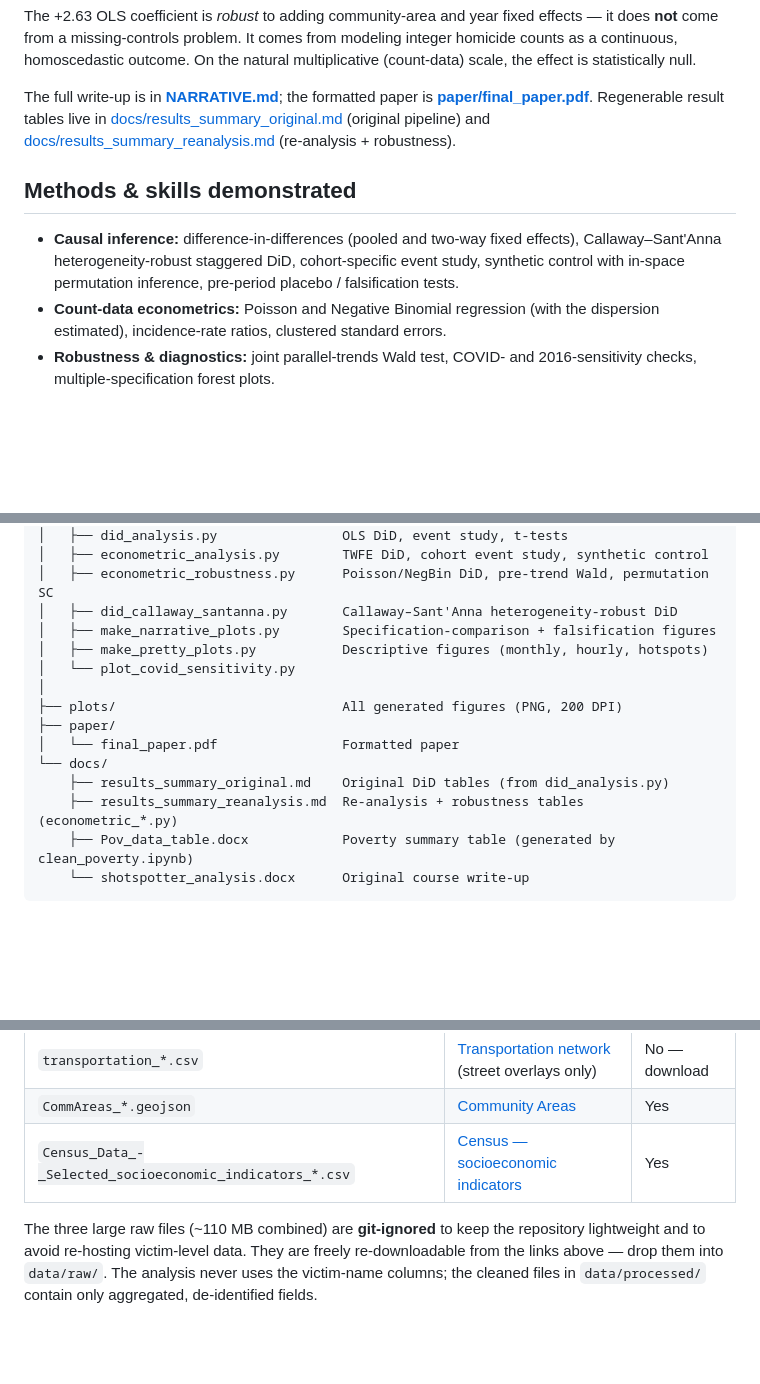
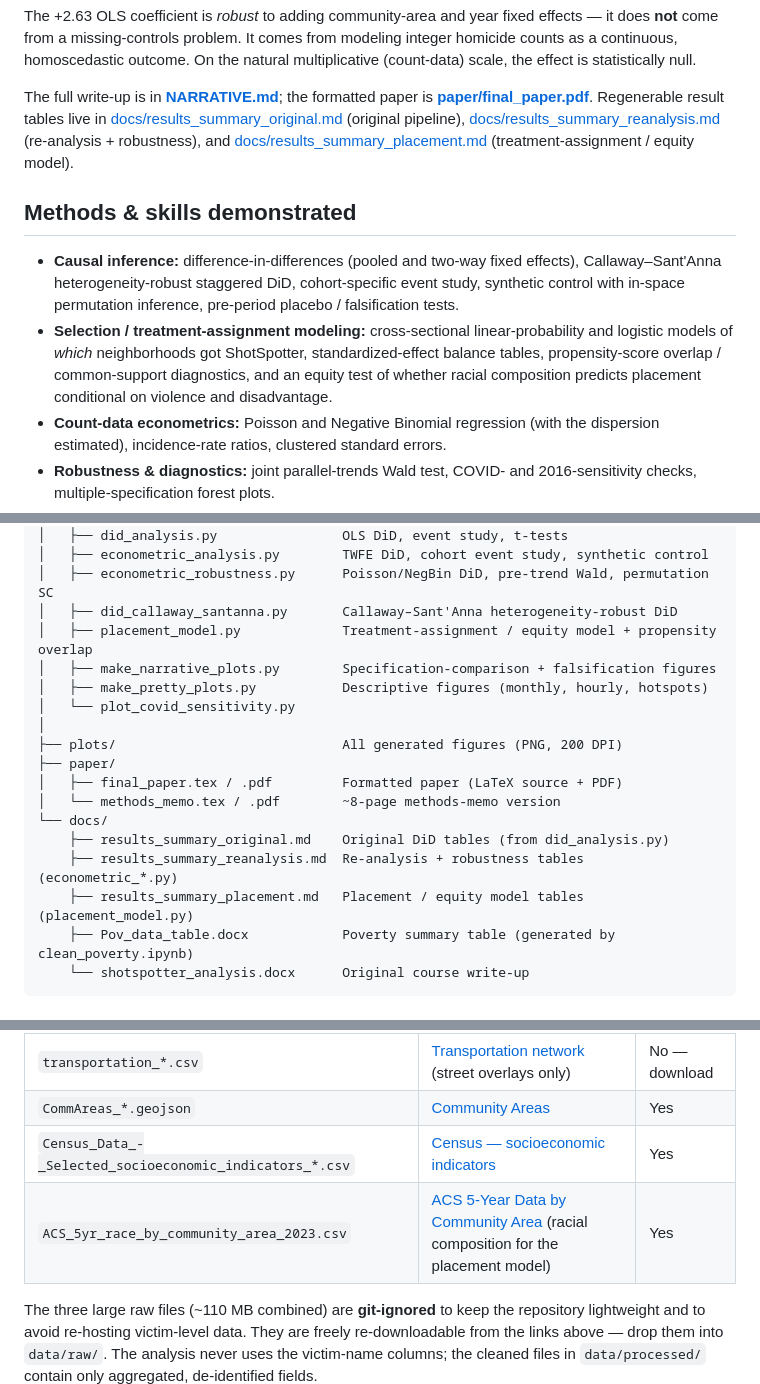
Before and after one commit to abelma2/ACE592_Final_Project, a Markdown page: README.md, 3 parts joined by grey strips. Rendered like a GitHub page; blank space fills up the shorter version.

````diff
--- a/README.md
+++ b/README.md
@@ -46,9 +62,11 @@ natural multiplicative (count-data) scale, the effect is statistically null.
 
 The full write-up is in **[NARRATIVE.md](NARRATIVE.md)**; the formatted paper is
 **[paper/final_paper.pdf](paper/final_paper.pdf)**. Regenerable result tables live in
-[docs/results_summary_original.md](docs/results_summary_original.md) (original pipeline)
-and [docs/results_summary_reanalysis.md](docs/results_summary_reanalysis.md)
-(re-analysis + robustness).
+[docs/results_summary_original.md](docs/results_summary_original.md) (original pipeline),
+[docs/results_summary_reanalysis.md](docs/results_summary_reanalysis.md)
+(re-analysis + robustness), and
+[docs/results_summary_placement.md](docs/results_summary_placement.md)
+(treatment-assignment / equity model).
 
 ## Methods & skills demonstrated
 
@@ -56,6 +74,11 @@ and [docs/results_summary_reanalysis.md](docs/results_summary_reanalysis.md)
   effects), Callaway–Sant'Anna heterogeneity-robust staggered DiD, cohort-specific
   event study, synthetic control with in-space permutation inference, pre-period
   placebo / falsification tests.
+- **Selection / treatment-assignment modeling:** cross-sectional linear-probability
+  and logistic models of *which* neighborhoods got ShotSpotter, standardized-effect
+  balance tables, propensity-score overlap / common-support diagnostics, and an equity
+  test of whether racial composition predicts placement conditional on violence and
+  disadvantage.
 - **Count-data econometrics:** Poisson and Negative Binomial regression (with the
   dispersion estimated), incidence-rate ratios, clustered standard errors.
 - **Robustness & diagnostics:** joint parallel-trends Wald test, COVID- and
@@ -223,16 +280,19 @@ I'd rather name the soft spots than have a reviewer find them:
 │   ├── econometric_analysis.py        TWFE DiD, cohort event study, synthetic control
 │   ├── econometric_robustness.py      Poisson/NegBin DiD, pre-trend Wald, permutation SC
 │   ├── did_callaway_santanna.py       Callaway–Sant'Anna heterogeneity-robust DiD
+│   ├── placement_model.py             Treatment-assignment / equity model + propensity overlap
 │   ├── make_narrative_plots.py        Specification-comparison + falsification figures
 │   ├── make_pretty_plots.py           Descriptive figures (monthly, hourly, hotspots)
 │   └── plot_covid_sensitivity.py
 │
 ├── plots/                             All generated figures (PNG, 200 DPI)
 ├── paper/
-│   └── final_paper.pdf                Formatted paper
+│   ├── final_paper.tex / .pdf         Formatted paper (LaTeX source + PDF)
+│   └── methods_memo.tex / .pdf        ~8-page methods-memo version
 └── docs/
     ├── results_summary_original.md    Original DiD tables (from did_analysis.py)
     ├── results_summary_reanalysis.md  Re-analysis + robustness tables (econometric_*.py)
+    ├── results_summary_placement.md   Placement / equity model tables (placement_model.py)
     ├── Pov_data_table.docx            Poverty summary table (generated by clean_poverty.ipynb)
     └── shotspotter_analysis.docx      Original course write-up
 ```
@@ -248,6 +308,7 @@ All inputs are public products of the [Chicago Data Portal](https://data.cityofc
 | `transportation_*.csv` | [Transportation network](https://data.cityofchicago.org/Transportation/transportation/7ez8-272k/about_data) (street overlays only) | No — download |
 | `CommAreas_*.geojson` | [Community Areas](https://data.cityofchicago.org/Facilities-Geographic-Boundaries/Boundaries-Community-Areas-current-/cauq-8yn6) | Yes |
 | `Census_Data_-_Selected_socioeconomic_indicators_*.csv` | [Census — socioeconomic indicators](https://data.cityofchicago.org/Health-Human-Services/Census-Data-Selected-socioeconomic-indicators-in-C/kn9c-c2s2/about_data) | Yes |
+| `ACS_5yr_race_by_community_area_2023.csv` | [ACS 5-Year Data by Community Area](https://data.cityofchicago.org/d/t68z-cikk) (racial composition for the placement model) | Yes |
 
 The three large raw files (~110 MB combined) are **git-ignored** to keep the
 repository lightweight and to avoid re-hosting victim-level data. They are freely
````
Also changed, not shown: other parts of README.md (+79 -25 lines), docs/results_summary_placement.md (added, +80 -0 lines), plots/placement_coefficients.png (added), plots/placement_propensity_overlap.png (added), 7 other files.
